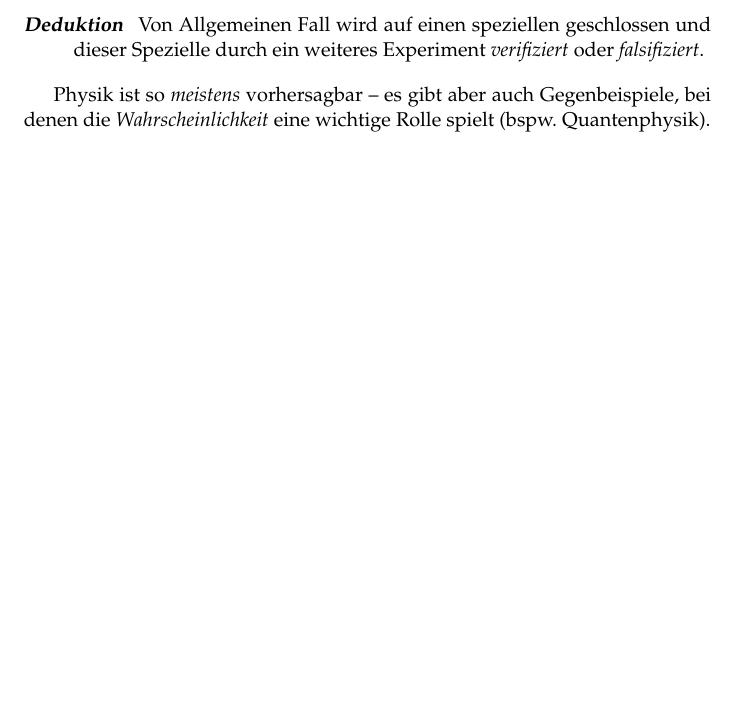
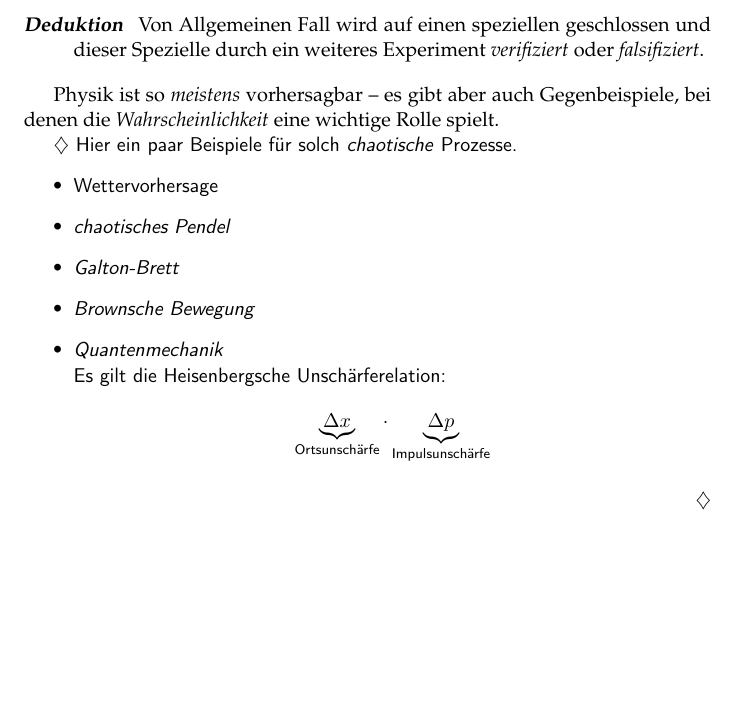
Before and after one commit to mathematiker/script, a LaTeX book (psi.tex, which reads einleitung.tex): part of page 13 of 235, cut so that both start at the same text. Compiled offline with pdfLaTeX.

Commit message:
Beispiel ergänzt

```diff
--- a/einleitung.tex
+++ b/einleitung.tex
@@ -18,4 +18,30 @@ Allgemeinen "uber die folgenden Stufen:
 
 Physik ist so \emph{meistens} vorhersagbar -- es gibt aber auch
 Gegenbeispiele, bei denen die \emph{Wahrscheinlichkeit} eine wichtige
-Rolle spielt (bspw. Quantenphysik).
+Rolle spielt.
+
+\begin{Beispiel}
+Hier ein paar Beispiele für solch \emph{chaotische} Prozesse.
+ \begin{itemize}
+\item Wettervorhersage
+\item \emph{chaotisches Pendel}
+\item \emph{Galton-Brett}
+% \begin{figure}
+% \includegraphics{bilder/fig1}
+% \end{figure}
+\item \emph{Brownsche Bewegung}
+
+% \begin{figure}[h]
+% \includegraphics[scale=0.5]{bilder/fig2.png}
+% \end{figure}
+
+\item \emph{Quantenmechanik}\\
+Es gilt die Heisenbergsche Unschärferelation:
+\[
+\underbrace{\Delta x}_{\text{Ortsunschärfe}} \cdot \underbrace{\Delta p}_{\text{Impulsunschärfe}}
+\]
+% \begin{figure}[h]
+% \includegraphics[scale=0.5]{bilder/fig3.png}
+% \end{figure}
+\end{itemize}
+\end{Beispiel}
```
